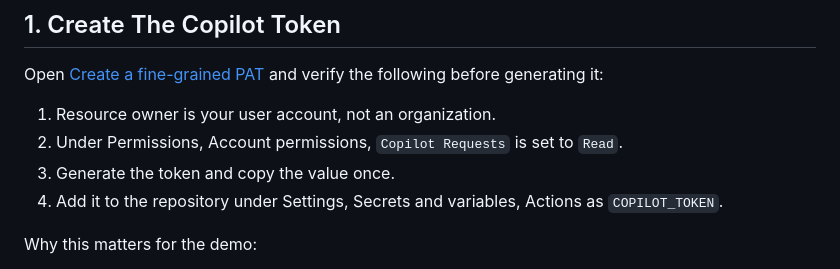
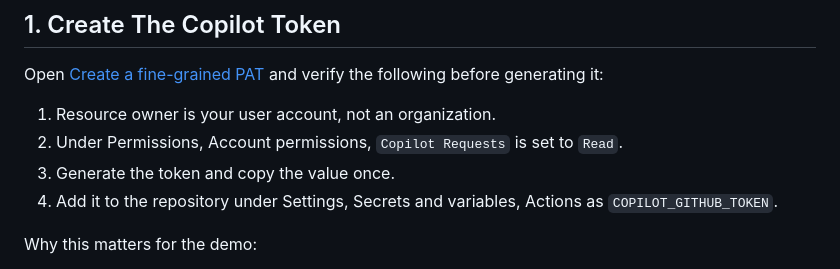
Before and after one commit to Williams-Playground/copilot-demo, a Markdown page: demo/0-setup.md, the part around the change. GitHub-like rendering.

Commit message:
minor adjustments

```diff
--- a/demo/0-setup.md
+++ b/demo/0-setup.md
@@ -29,7 +29,7 @@ Open [Create a fine-grained PAT](https://github.com/settings/personal-access-tok
 1. Resource owner is your user account, not an organization.
 2. Under Permissions, Account permissions, `Copilot Requests` is set to `Read`.
 3. Generate the token and copy the value once.
-4. Add it to the repository under Settings, Secrets and variables, Actions as `COPILOT_TOKEN`.
+4. Add it to the repository under Settings, Secrets and variables, Actions as `COPILOT_GITHUB_TOKEN`.
 
 Why this matters for the demo:
 
```
